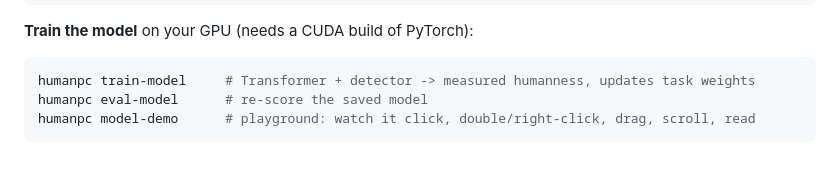
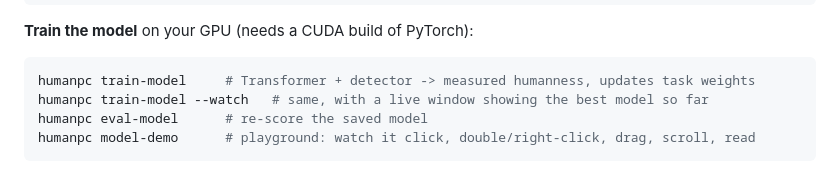
Before and after one commit to ibrokhimel/humanpc, a Markdown page: README.md, the part around the change. Rendered like a GitHub page.

Commit message:
docs: training until plateau, --watch, overshoot fix and guard
README, docs/TRAINER.md and CHANGELOG.

````diff
--- a/README.md
+++ b/README.md
@@ -258,6 +258,7 @@ humanpc trainer-export out.zip --person bob  # the reverse
 
 ```bash
 humanpc train-model     # Transformer + detector -> measured humanness, updates task weights
+humanpc train-model --watch   # same, with a live window showing the best model so far
 humanpc eval-model      # re-score the saved model
 humanpc model-demo      # playground: watch it click, double/right-click, drag, scroll, read
 ```
````
Also changed, not shown: CHANGELOG.md (+14 -0 lines), docs/TRAINER.md (+27 -4 lines).
